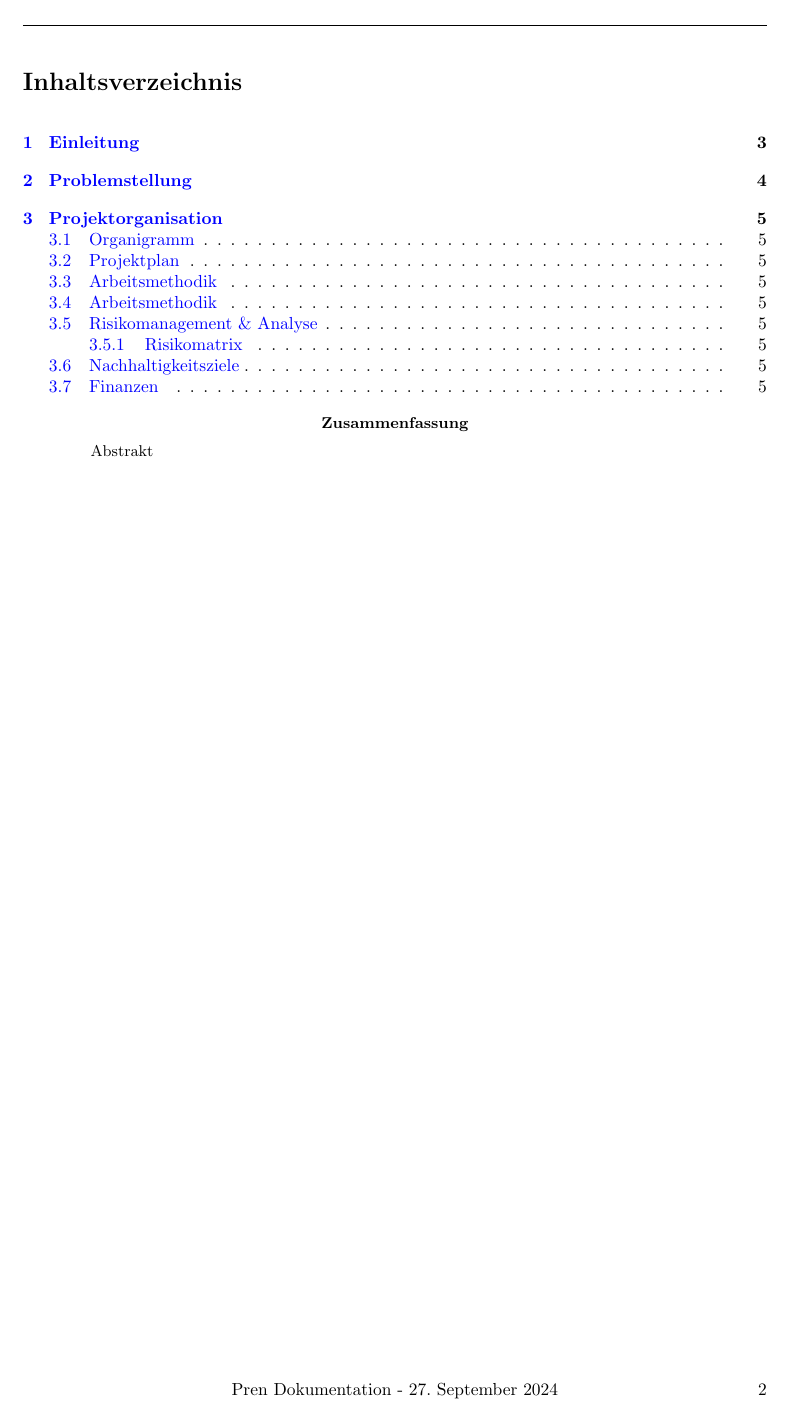
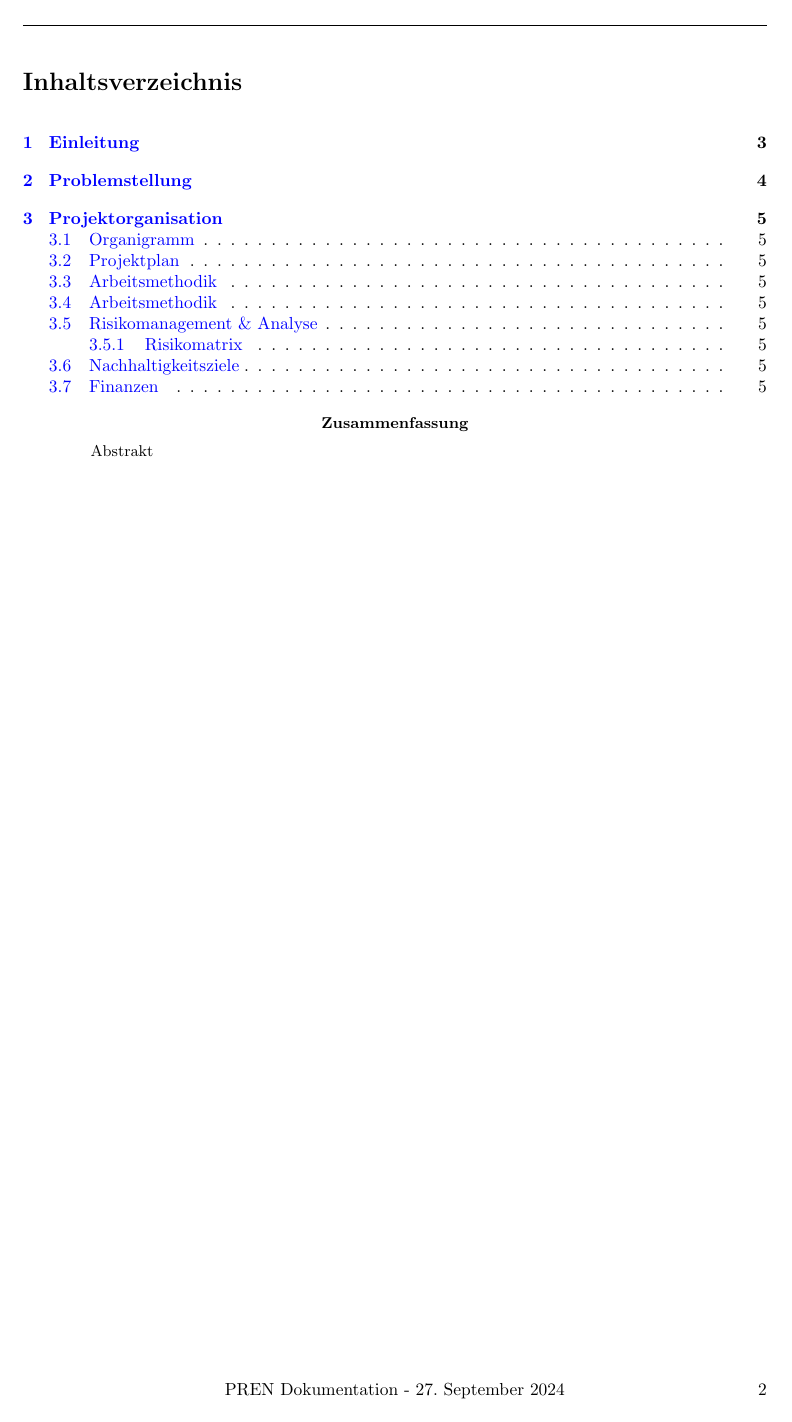
Before and after one commit to esennHslu/pren_dokumentation, a LaTeX paper (Pren_Doku.tex): page 2 of 8. Compiled offline with pdfLaTeX.

Commit message:
Footer Pren capitalized

```diff
--- a/Pren_Doku.tex
+++ b/Pren_Doku.tex
@@ -20,7 +20,7 @@
 % Set up fancyhdr to customize the footer
 \pagestyle{fancy}
 \fancyhf{} % Clear default settings
-\fancyfoot[C]{Pren Dokumentation - \thedate} % Add title and date to the center of the footer
+\fancyfoot[C]{PREN Dokumentation - \thedate} % Add title and date to the center of the footer
 \fancyfoot[R]{\thepage} % Page number on the right
 
 
```
